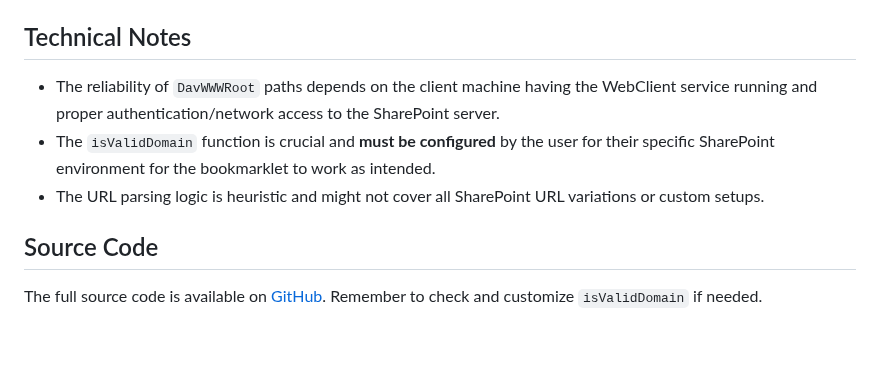
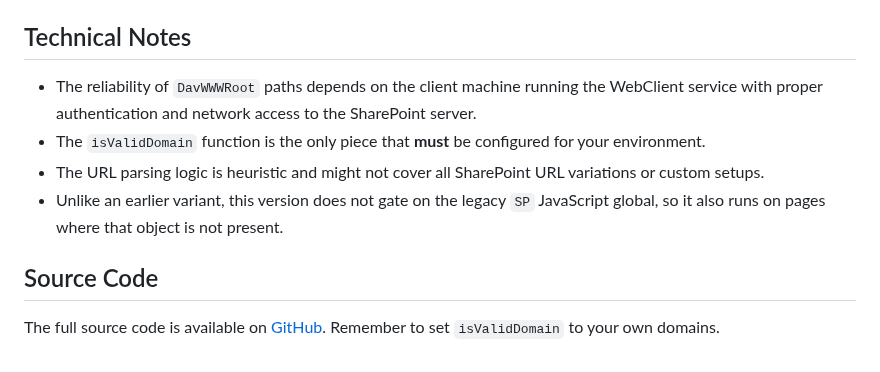
Before and after one commit to oaustegard/bookmarklets, a Markdown page: sharepoint_file_path_README.md, the part around one of its changes. Rendered like a GitHub page.

```diff
--- a/sharepoint_file_path_README.md
+++ b/sharepoint_file_path_README.md
@@ -65,10 +57,11 @@ This bookmarklet helps users who need to access SharePoint files or folders dire
 
 ## Technical Notes
 
--   The reliability of `DavWWWRoot` paths depends on the client machine having the WebClient service running and proper authentication/network access to the SharePoint server.
--   The `isValidDomain` function is crucial and **must be configured** by the user for their specific SharePoint environment for the bookmarklet to work as intended.
+-   The reliability of `DavWWWRoot` paths depends on the client machine running the WebClient service with proper authentication and network access to the SharePoint server.
+-   The `isValidDomain` function is the only piece that **must** be configured for your environment.
 -   The URL parsing logic is heuristic and might not cover all SharePoint URL variations or custom setups.
+-   Unlike an earlier variant, this version does not gate on the legacy `SP` JavaScript global, so it also runs on pages where that object is not present.
 
 ## Source Code
 
-The full source code is available on [GitHub](https://github.com/oaustegard/bookmarklets/blob/main/sharepoint_file_path.js). Remember to check and customize `isValidDomain` if needed.
+The full source code is available on [GitHub](https://github.com/oaustegard/bookmarklets/blob/main/sharepoint_file_path.js). Remember to set `isValidDomain` to your own domains.
```
Also changed, not shown: other parts of sharepoint_file_path_README.md (+16 -24 lines).
